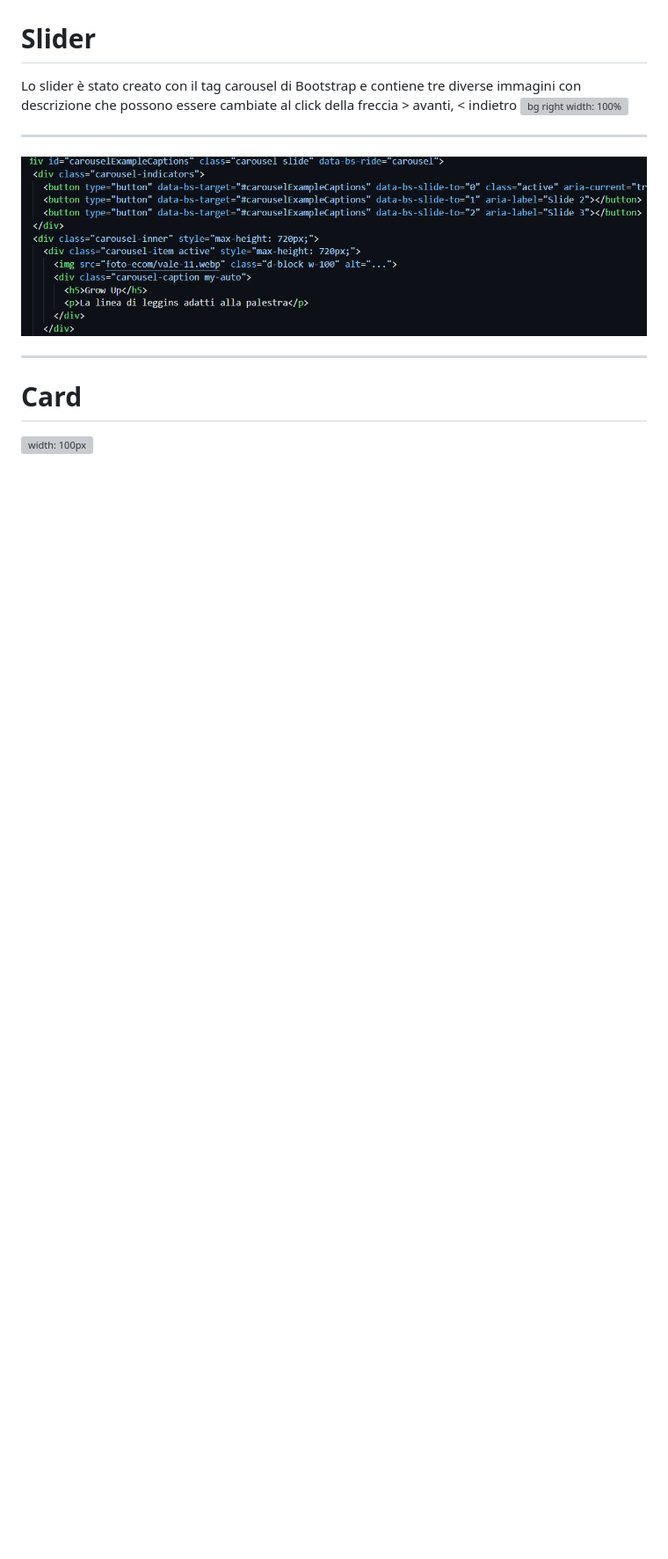
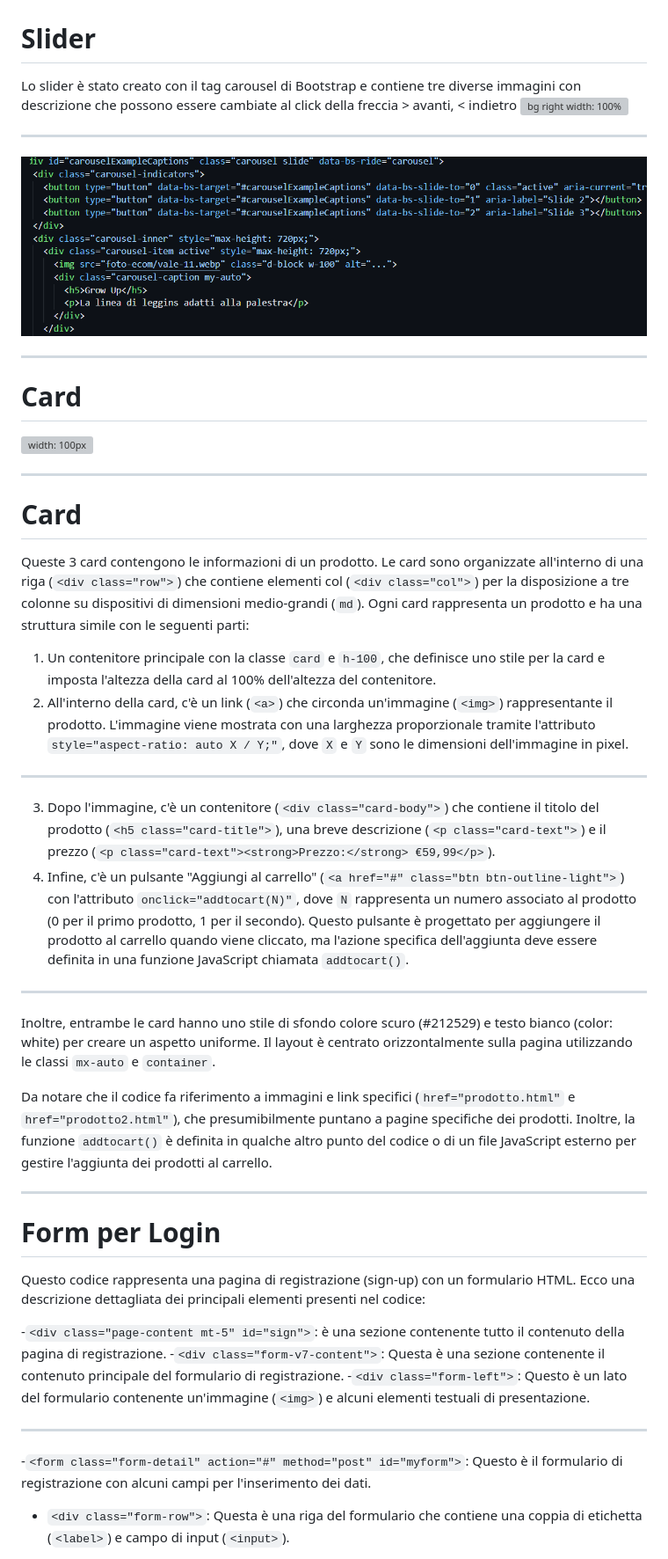
Before and after one commit to ludodimi/Ecommerce.Lodilo, a Markdown page: intro/slide.md, the part around the change printed below. Shown: that part at 88% size. Drawn GitHub-style; blank space fills up the shorter version; grey boxes are pictures that could not be loaded.

Commit message:
ok

```diff
--- a/intro/slide.md
+++ b/intro/slide.md
@@ -102,3 +102,35 @@ Lo slider è stato creato con il tag carousel di Bootstrap e contiene tre divers
 ---
 # Card
 ![width: 100px](card.png)
+
+---
+# Card
+Queste 3 card contengono le informazioni di un prodotto. Le card sono organizzate all'interno di una riga (`<div class="row">`) che contiene elementi col (`<div class="col">`) per la disposizione a tre colonne su dispositivi di dimensioni medio-grandi (`md`).
+Ogni card rappresenta un prodotto e ha una struttura simile con le seguenti parti:
+1. Un contenitore principale con la classe `card` e `h-100`, che definisce uno stile per la card e imposta l'altezza della card al 100% dell'altezza del contenitore.
+2. All'interno della card, c'è un link (`<a>`) che circonda un'immagine (`<img>`) rappresentante il prodotto. L'immagine viene mostrata con una larghezza proporzionale tramite l'attributo `style="aspect-ratio: auto X / Y;"`, dove `X` e `Y` sono le dimensioni dell'immagine in pixel.
+
+---
+
+3. Dopo l'immagine, c'è un contenitore (`<div class="card-body">`) che contiene il titolo del prodotto (`<h5 class="card-title">`), una breve descrizione (`<p class="card-text">`) e il prezzo (`<p class="card-text"><strong>Prezzo:</strong> €59,99</p>`).
+4. Infine, c'è un pulsante "Aggiungi al carrello" (`<a href="#" class="btn btn-outline-light">`) con l'attributo `onclick="addtocart(N)"`, dove `N` rappresenta un numero associato al prodotto (0 per il primo prodotto, 1 per il secondo). Questo pulsante è progettato per aggiungere il prodotto al carrello quando viene cliccato, ma l'azione specifica dell'aggiunta deve essere definita in una funzione JavaScript chiamata `addtocart()`.
+
+---
+
+Inoltre, entrambe le card hanno uno stile di sfondo colore scuro (#212529) e testo bianco (color: white) per creare un aspetto uniforme. Il layout è centrato orizzontalmente sulla pagina utilizzando le classi `mx-auto` e `container`.
+
+Da notare che il codice fa riferimento a immagini e link specifici (`href="prodotto.html"` e `href="prodotto2.html"`), che presumibilmente puntano a pagine specifiche dei prodotti. Inoltre, la funzione `addtocart()` è definita in qualche altro punto del codice o di un file JavaScript esterno per gestire l'aggiunta dei prodotti al carrello.
+
+---
+# Form per Login
+Questo codice rappresenta una pagina di registrazione (sign-up) con un formulario HTML. Ecco una descrizione dettagliata dei principali elementi presenti nel codice:
+
+-`<div class="page-content mt-5" id="sign">`: è una sezione contenente tutto il contenuto della pagina di registrazione.
+-`<div class="form-v7-content">`: Questa è una sezione contenente il contenuto principale del formulario di registrazione.
+-`<div class="form-left">`: Questo è un lato del formulario contenente un'immagine (`<img>`) e alcuni elementi testuali di presentazione.
+
+---
+-`<form class="form-detail" action="#" method="post" id="myform">`: Questo è il formulario di registrazione con alcuni campi per l'inserimento dei dati.
+
+   - `<div class="form-row">`: Questa è una riga del formulario che contiene una coppia di etichetta (`<label>`) e campo di input (`<input>`).
+
```
Also changed, not shown: other parts of intro/slide.md (+16 -0 lines), intro/footer.png (added), intro/form.png (added).
